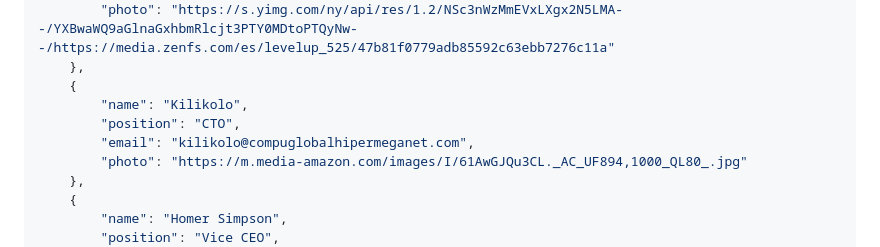
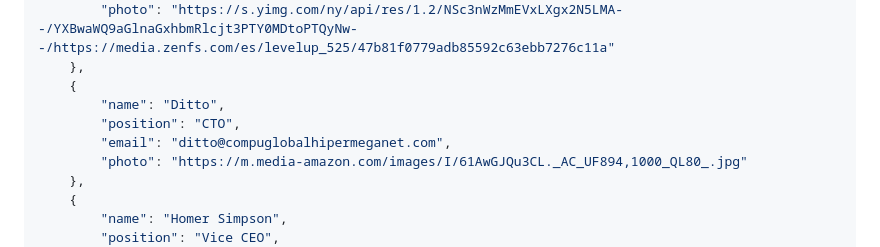
Before and after one commit to Peedee01/module-1-final-LAB, a Markdown page: README.md, the part around the change. Rendered like a GitHub page.

```diff
--- a/README.md
+++ b/README.md
@@ -20,9 +20,9 @@ This is the information we have about the workers:
         "photo": "https://s.yimg.com/ny/api/res/1.2/NSc3nWzMmEVxLXgx2N5LMA--/YXBwaWQ9aGlnaGxhbmRlcjt3PTY0MDtoPTQyNw--/https://media.zenfs.com/es/levelup_525/47b81f0779adb85592c63ebb7276c11a"
     },
     {
-        "name": "Kilikolo",
+        "name": "Ditto",
         "position": "CTO",
-        "email": "kilikolo@compuglobalhipermeganet.com",
+        "email": "ditto@compuglobalhipermeganet.com",
         "photo": "https://m.media-amazon.com/images/I/61AwGJQu3CL._AC_UF894,1000_QL80_.jpg"
     },
     {
```
